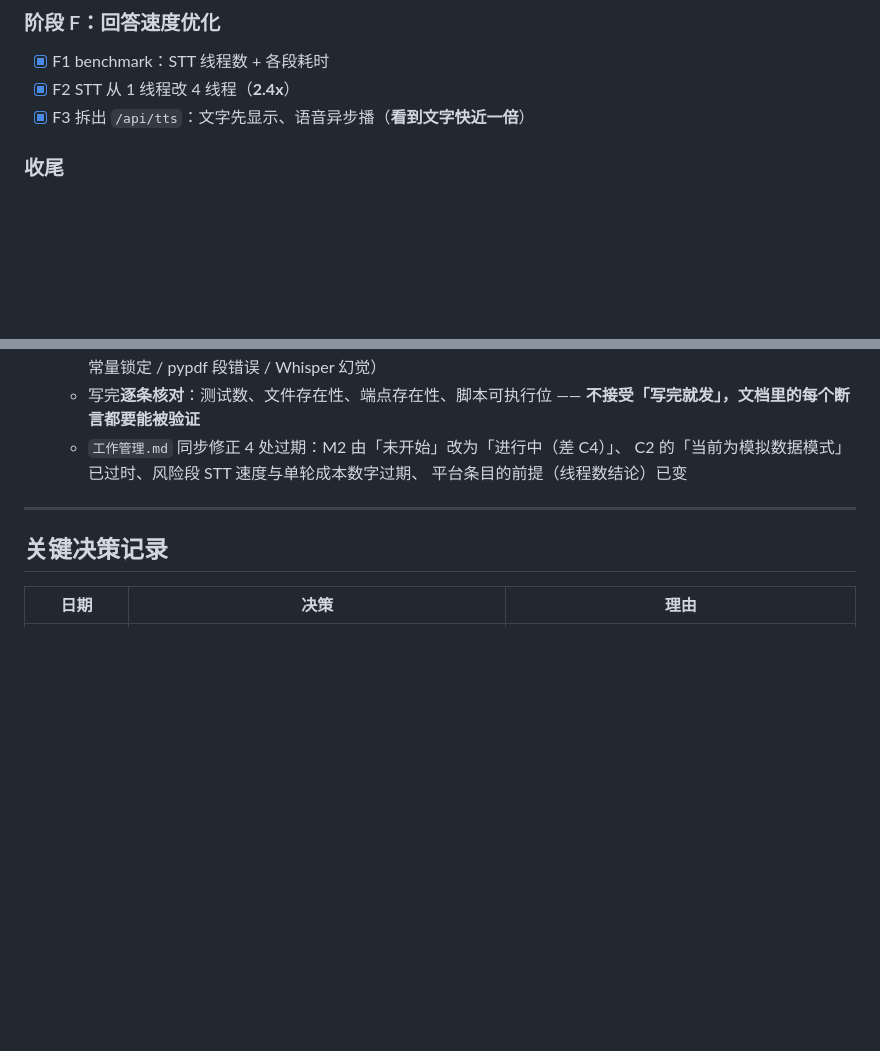
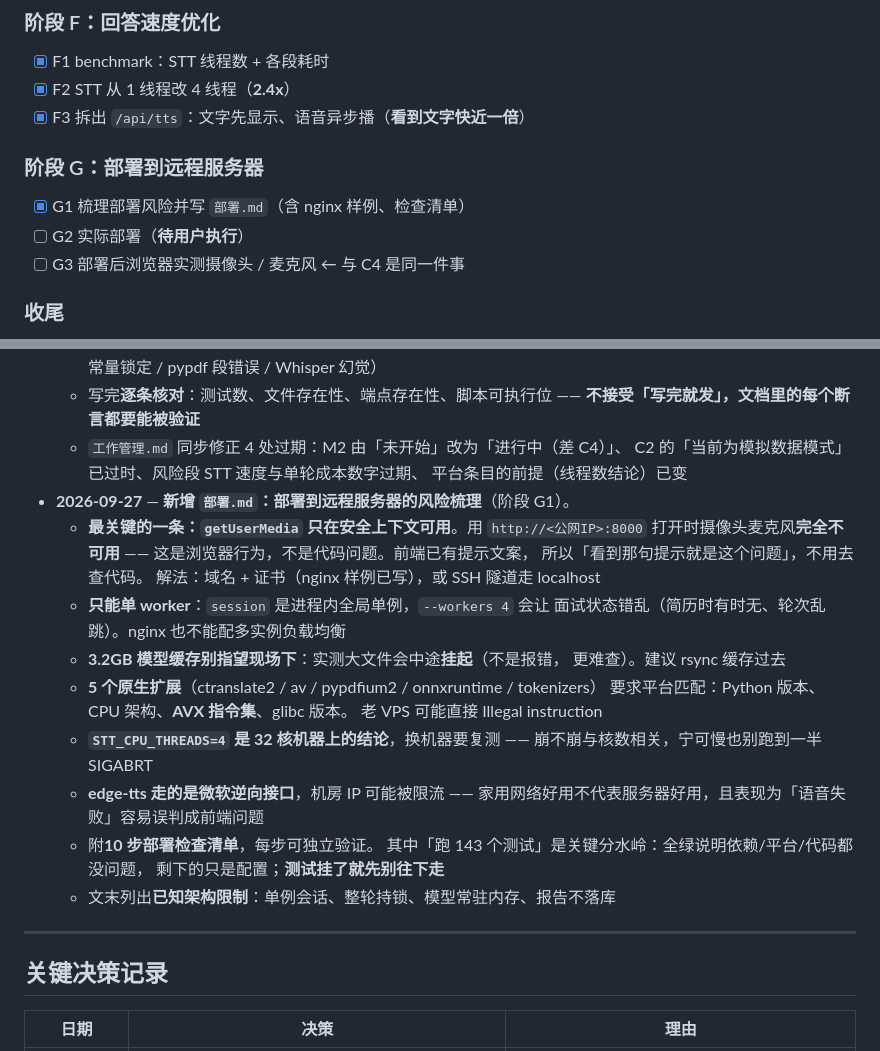
Before and after one commit to shuishen-cloud/HrAgent, a Markdown page: 工作管理.md, 2 parts joined by grey strips. Rendered like a GitHub page; blank space fills up the shorter version.

```diff
--- a/工作管理.md
+++ b/工作管理.md
@@ -48,6 +48,11 @@
 - [x] F1 benchmark：STT 线程数 + 各段耗时
 - [x] F2 STT 从 1 线程改 4 线程（**2.4x**）
 - [x] F3 拆出 `/api/tts`：文字先显示、语音异步播（**看到文字快近一倍**）
+
+### 阶段 G：部署到远程服务器
+- [x] G1 梳理部署风险并写 `部署.md`（含 nginx 样例、检查清单）
+- [ ] G2 实际部署（**待用户执行**）
+- [ ] G3 部署后浏览器实测摄像头 / 麦克风 ← 与 C4 是同一件事
 
 ### 收尾
 - [x] D1 README 与实际实现对齐（2026-09-27 重写：补接口表、简历解析、
@@ -486,6 +491,27 @@
   - `工作管理.md` 同步修正 4 处过期：M2 由「未开始」改为「进行中（差 C4）」、
     C2 的「当前为模拟数据模式」已过时、风险段 STT 速度与单轮成本数字过期、
     平台条目的前提（线程数结论）已变
+- **2026-09-27** — **新增 `部署.md`：部署到远程服务器的风险梳理**（阶段 G1）。
+  - **最关键的一条：`getUserMedia` 只在安全上下文可用**。用
+    `http://<公网IP>:8000` 打开时摄像头麦克风**完全不可用** ——
+    这是浏览器行为，不是代码问题。前端已有提示文案，
+    所以「看到那句提示就是这个问题」，不用去查代码。
+    解法：域名 + 证书（nginx 样例已写），或 SSH 隧道走 localhost
+  - **只能单 worker**：`session` 是进程内全局单例，`--workers 4` 会让
+    面试状态错乱（简历时有时无、轮次乱跳）。nginx 也不能配多实例负载均衡
+  - **3.2GB 模型缓存别指望现场下**：实测大文件会中途**挂起**（不是报错，
+    更难查）。建议 rsync 缓存过去
+  - **5 个原生扩展**（ctranslate2 / av / pypdfium2 / onnxruntime / tokenizers）
+    要求平台匹配：Python 版本、CPU 架构、**AVX 指令集**、glibc 版本。
+    老 VPS 可能直接 Illegal instruction
+  - **`STT_CPU_THREADS=4` 是 32 核机器上的结论**，换机器要复测 ——
+    崩不崩与核数相关，宁可慢也别跑到一半 SIGABRT
+  - **edge-tts 走的是微软逆向接口**，机房 IP 可能被限流 ——
+    家用网络好用不代表服务器好用，且表现为「语音失败」容易误判成前端问题
+  - 附**10 步部署检查清单**，每步可独立验证。
+    其中「跑 143 个测试」是关键分水岭：全绿说明依赖/平台/代码都没问题，
+    剩下的只是配置；**测试挂了就先别往下走**
+  - 文末列出**已知架构限制**：单例会话、整轮持锁、模型常驻内存、报告不落库
 
 ---
 
```
Also changed, not shown: README.md (+10 -0 lines), 部署.md (added, +283 -0 lines).
